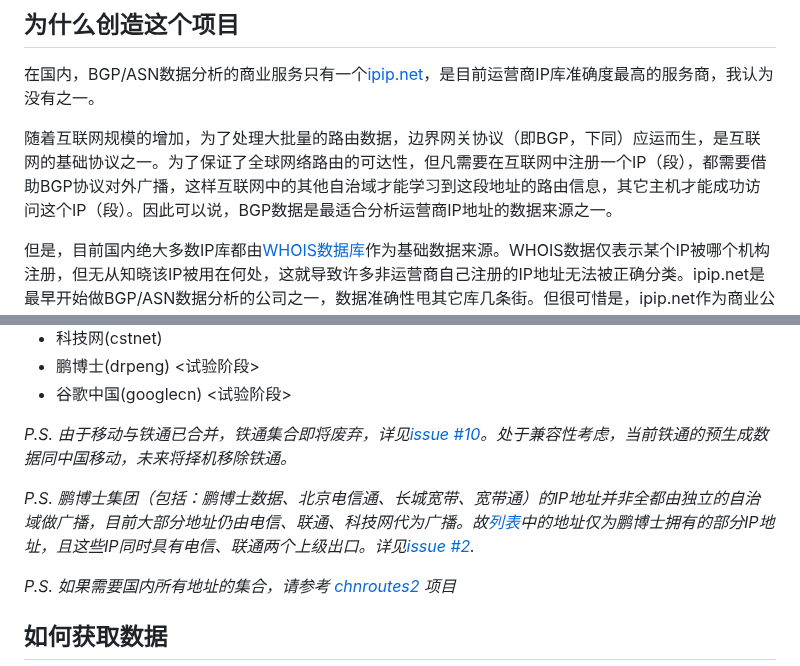
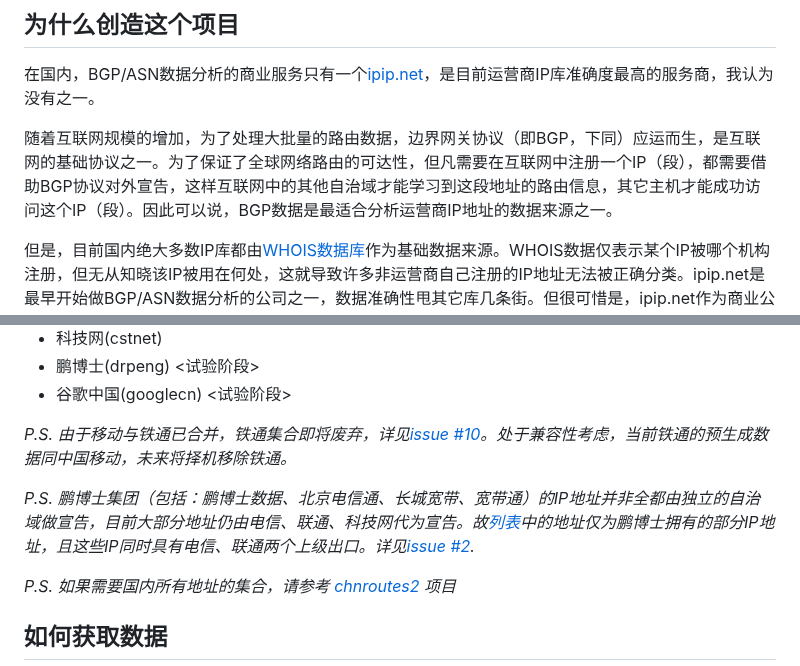
Before and after one commit to gaoyifan/china-operator-ip, a Markdown page: README.md, 2 parts joined by grey strips. Rendered like a GitHub page.

```diff
--- a/README.md
+++ b/README.md
@@ -8,7 +8,7 @@
 
 在国内，BGP/ASN数据分析的商业服务只有一个[ipip.net](https://www.ipip.net)，是目前运营商IP库准确度最高的服务商，我认为没有之一。
 
-随着互联网规模的增加，为了处理大批量的路由数据，边界网关协议（即BGP，下同）应运而生，是互联网的基础协议之一。为了保证了全球网络路由的可达性，但凡需要在互联网中注册一个IP（段），都需要借助BGP协议对外广播，这样互联网中的其他自治域才能学习到这段地址的路由信息，其它主机才能成功访问这个IP（段）。因此可以说，BGP数据是最适合分析运营商IP地址的数据来源之一。
+随着互联网规模的增加，为了处理大批量的路由数据，边界网关协议（即BGP，下同）应运而生，是互联网的基础协议之一。为了保证了全球网络路由的可达性，但凡需要在互联网中注册一个IP（段），都需要借助BGP协议对外宣告，这样互联网中的其他自治域才能学习到这段地址的路由信息，其它主机才能成功访问这个IP（段）。因此可以说，BGP数据是最适合分析运营商IP地址的数据来源之一。
 
 但是，目前国内绝大多数IP库都由[WHOIS数据库](https://ftp.apnic.net/apnic/whois/apnic.db.inetnum.gz)作为基础数据来源。WHOIS数据仅表示某个IP被哪个机构注册，但无从知晓该IP被用在何处，这就导致许多非运营商自己注册的IP地址无法被正确分类。ipip.net是最早开始做BGP/ASN数据分析的公司之一，数据准确性甩其它库几条街。但很可惜是，ipip.net作为商业公司，绝大多数高质量的IP数据都是收费的，且价格不菲。
 
@@ -31,7 +31,7 @@
 
 *P.S. 由于移动与铁通已合并，铁通集合即将废弃，详见[issue #10](https://github.com/gaoyifan/china-operator-ip/issues/10)。处于兼容性考虑，当前铁通的预生成数据同中国移动，未来将择机移除铁通。*
 
-*P.S. 鹏博士集团（包括：鹏博士数据、北京电信通、长城宽带、宽带通）的IP地址并非全都由独立的自治域做广播，目前大部分地址仍由电信、联通、科技网代为广播。故[列表](https://github.com/gaoyifan/china-operator-ip/blob/ip-lists/drpeng.txt)中的地址仅为鹏博士拥有的部分IP地址，且这些IP同时具有电信、联通两个上级出口。详见[issue #2](https://github.com/gaoyifan/china-operator-ip/issues/2).*
+*P.S. 鹏博士集团（包括：鹏博士数据、北京电信通、长城宽带、宽带通）的IP地址并非全都由独立的自治域做宣告，目前大部分地址仍由电信、联通、科技网代为宣告。故[列表](https://github.com/gaoyifan/china-operator-ip/blob/ip-lists/drpeng.txt)中的地址仅为鹏博士拥有的部分IP地址，且这些IP同时具有电信、联通两个上级出口。详见[issue #2](https://github.com/gaoyifan/china-operator-ip/issues/2).*
 
 *P.S. 如果需要国内所有地址的集合，请参考 [chnroutes2](https://github.com/misakaio/chnroutes2) 项目*
 
```
